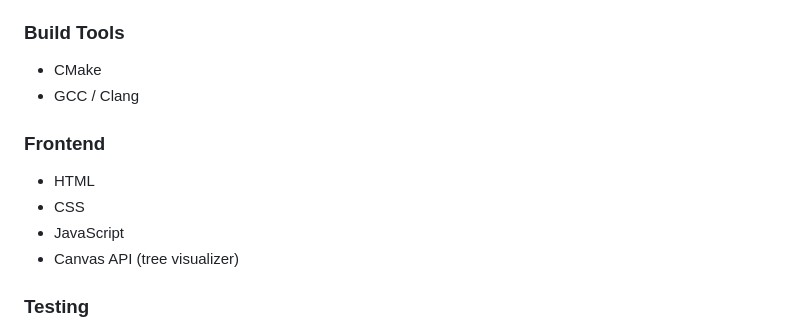
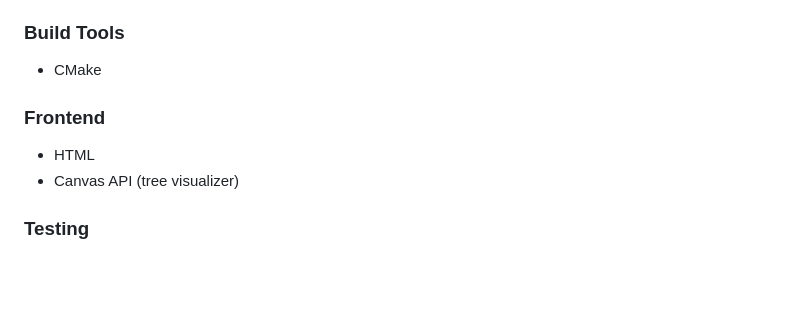
Before and after one commit to Shreyash-Pathare/FileZipper-, a Markdown page: README.md, the part around the change. Rendered like a GitHub page; blank space fills up the shorter version.

```diff
--- a/README.md
+++ b/README.md
@@ -61,12 +61,9 @@ The compression algorithm is based on **:contentReference[oaicite:0]{index=0}**.
 
 ### Build Tools
 - CMake
-- GCC / Clang
 
 ### Frontend
 - HTML
-- CSS
-- JavaScript
 - Canvas API (tree visualizer)
 
 ### Testing
```
